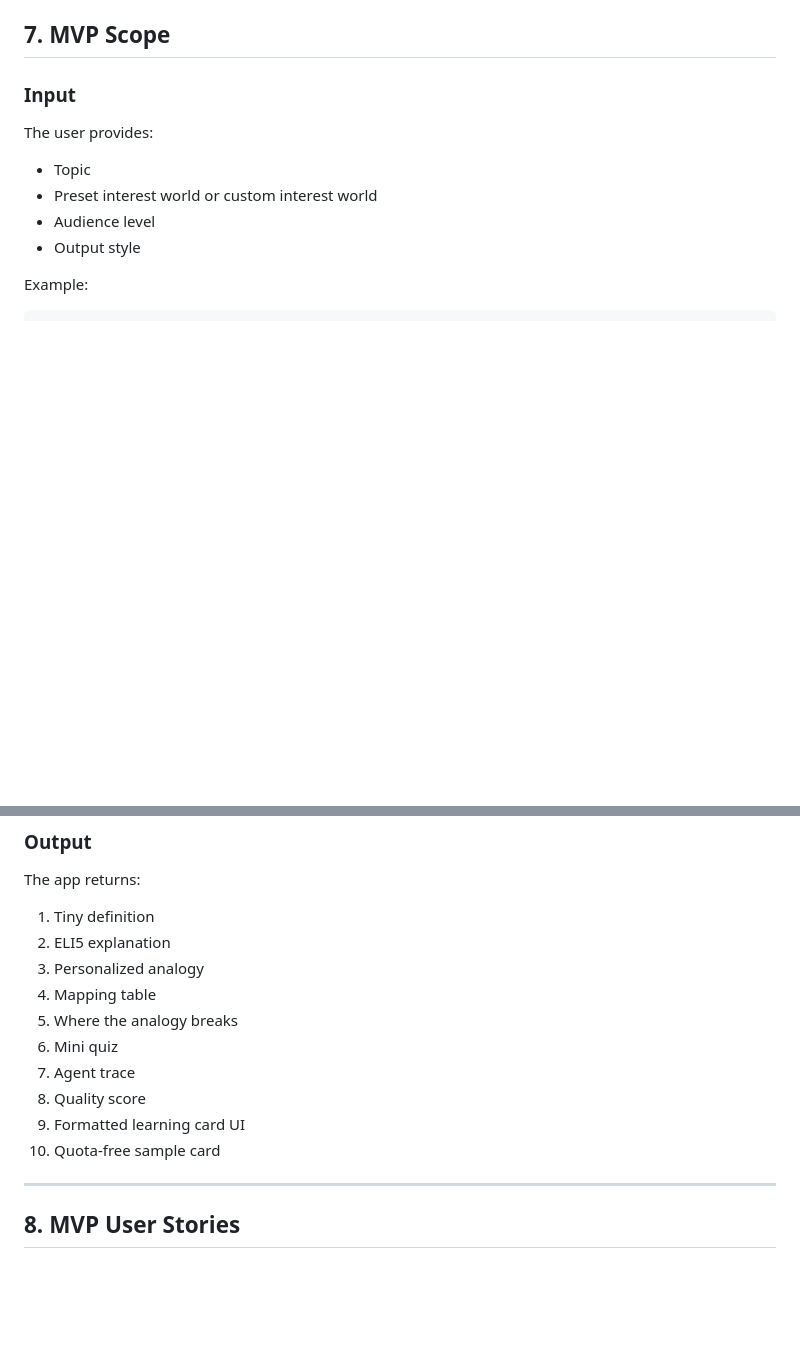
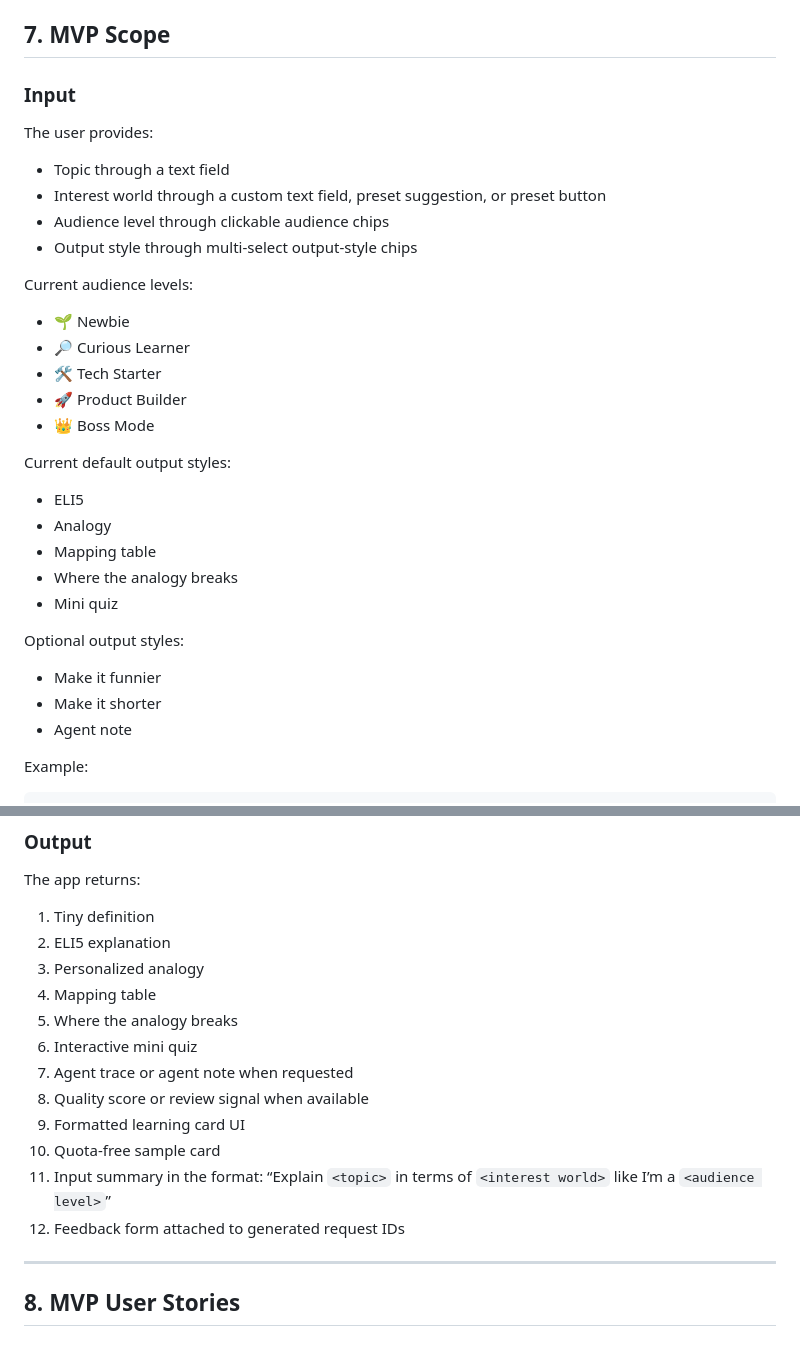
Before and after one commit to friendly-neighborhood-product-manager/analogy-arcade, a Markdown page: docs/PRD.md, 2 parts joined by grey strips. Drawn GitHub-style; blank space fills up the shorter version.

```diff
--- a/docs/PRD.md
+++ b/docs/PRD.md
@@ -126,10 +126,32 @@ Version 1 will not include:
 
 The user provides:
 
-- Topic
-- Preset interest world or custom interest world
-- Audience level
-- Output style
+- Topic through a text field
+- Interest world through a custom text field, preset suggestion, or preset button
+- Audience level through clickable audience chips
+- Output style through multi-select output-style chips
+
+Current audience levels:
+
+- 🌱 Newbie
+- 🔎 Curious Learner
+- 🛠️ Tech Starter
+- 🚀 Product Builder
+- 👑 Boss Mode
+
+Current default output styles:
+
+- ELI5
+- Analogy
+- Mapping table
+- Where the analogy breaks
+- Mini quiz
+
+Optional output styles:
+
+- Make it funnier
+- Make it shorter
+- Agent note
 
 Example:
 
@@ -149,11 +171,13 @@ The app returns:
 3. Personalized analogy
 4. Mapping table
 5. Where the analogy breaks
-6. Mini quiz
-7. Agent trace
-8. Quality score
+6. Interactive mini quiz
+7. Agent trace or agent note when requested
+8. Quality score or review signal when available
 9. Formatted learning card UI
 10. Quota-free sample card
+11. Input summary in the format: “Explain `<topic>` in terms of `<interest world>` like I’m a `<audience level>`”
+12. Feedback form attached to generated request IDs
 
 ---
 
```
Also changed, not shown: other parts of docs/PRD.md (+68 -1 lines).
